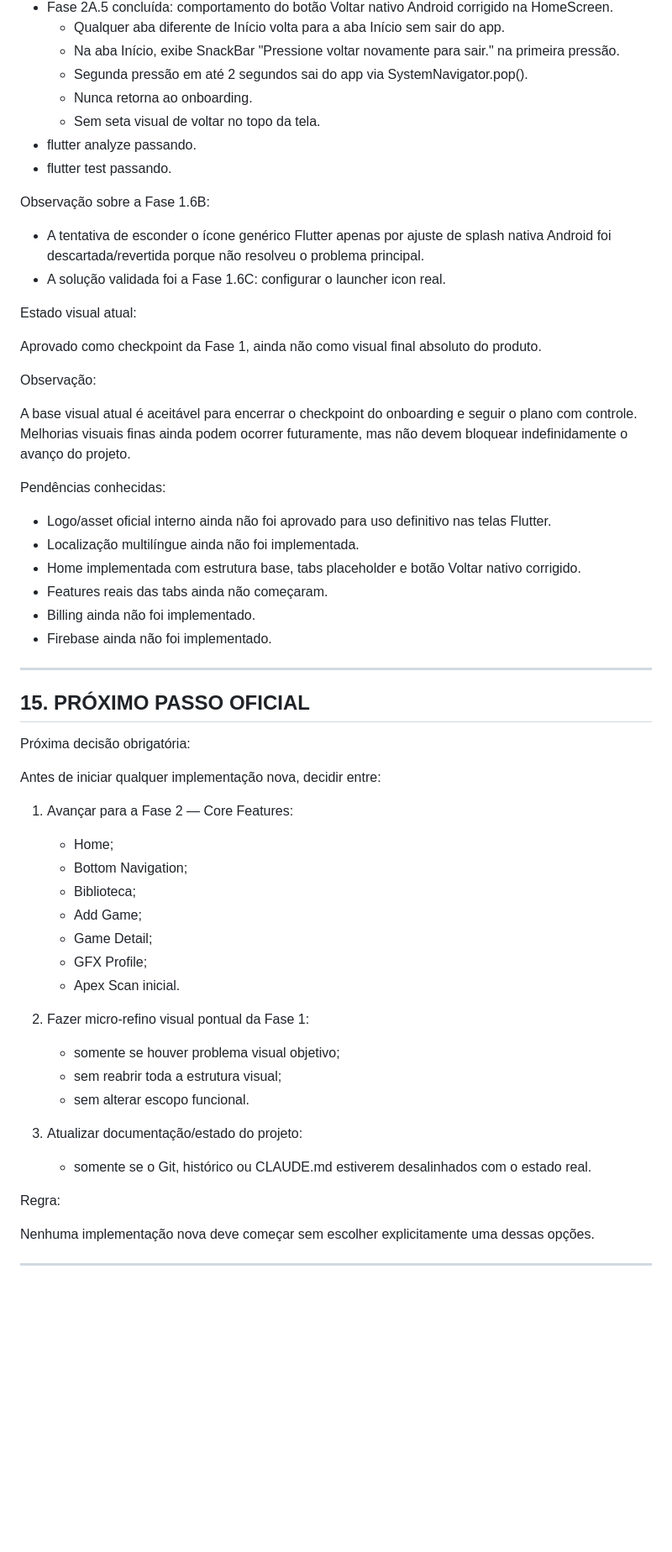
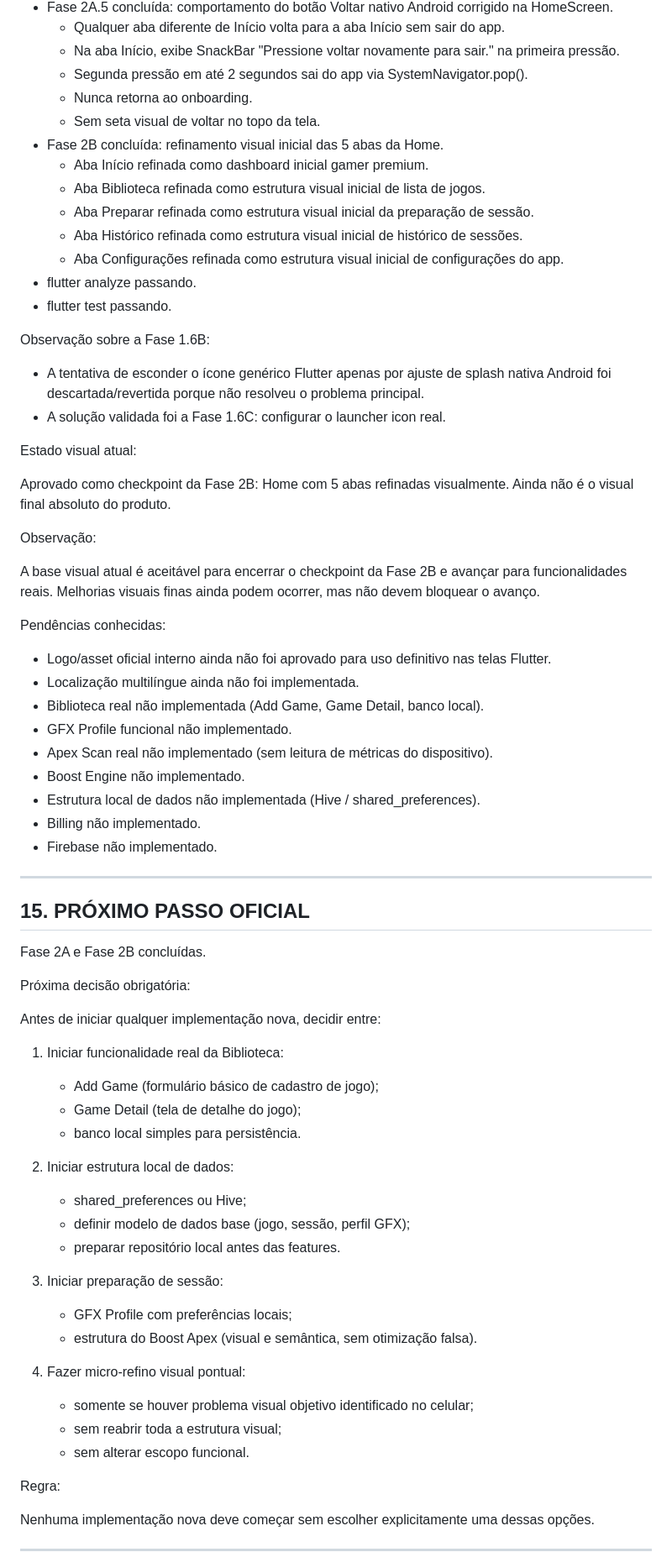
Before and after one commit to AllAppsEngineer/apex-booster-plus, a Markdown page: CLAUDE.md, the part around one of its changes. Shown at 84% size. GitHub-like rendering; blank space fills up the shorter version.

Commit message:
docs: atualizar estado apos fase 2b

```diff
--- a/CLAUDE.md
+++ b/CLAUDE.md
@@ -534,6 +544,12 @@ Concluído:
   - Segunda pressão em até 2 segundos sai do app via SystemNavigator.pop().
   - Nunca retorna ao onboarding.
   - Sem seta visual de voltar no topo da tela.
+- Fase 2B concluída: refinamento visual inicial das 5 abas da Home.
+  - Aba Início refinada como dashboard inicial gamer premium.
+  - Aba Biblioteca refinada como estrutura visual inicial de lista de jogos.
+  - Aba Preparar refinada como estrutura visual inicial da preparação de sessão.
+  - Aba Histórico refinada como estrutura visual inicial de histórico de sessões.
+  - Aba Configurações refinada como estrutura visual inicial de configurações do app.
 - flutter analyze passando.
 - flutter test passando.
 
@@ -544,45 +560,53 @@ Observação sobre a Fase 1.6B:
 
 Estado visual atual:
 
-Aprovado como checkpoint da Fase 1, ainda não como visual final absoluto do produto.
+Aprovado como checkpoint da Fase 2B: Home com 5 abas refinadas visualmente.
+Ainda não é o visual final absoluto do produto.
 
 Observação:
 
-A base visual atual é aceitável para encerrar o checkpoint do onboarding e seguir o plano com controle. Melhorias visuais finas ainda podem ocorrer futuramente, mas não devem bloquear indefinidamente o avanço do projeto.
+A base visual atual é aceitável para encerrar o checkpoint da Fase 2B e avançar para funcionalidades reais. Melhorias visuais finas ainda podem ocorrer, mas não devem bloquear o avanço.
 
 Pendências conhecidas:
 
 - Logo/asset oficial interno ainda não foi aprovado para uso definitivo nas telas Flutter.
 - Localização multilíngue ainda não foi implementada.
-- Home implementada com estrutura base, tabs placeholder e botão Voltar nativo corrigido.
-- Features reais das tabs ainda não começaram.
-- Billing ainda não foi implementado.
-- Firebase ainda não foi implementado.
+- Biblioteca real não implementada (Add Game, Game Detail, banco local).
+- GFX Profile funcional não implementado.
+- Apex Scan real não implementado (sem leitura de métricas do dispositivo).
+- Boost Engine não implementado.
+- Estrutura local de dados não implementada (Hive / shared_preferences).
+- Billing não implementado.
+- Firebase não implementado.
 
 ---
 
 ## 15. PRÓXIMO PASSO OFICIAL
 
+Fase 2A e Fase 2B concluídas.
+
 Próxima decisão obrigatória:
 
 Antes de iniciar qualquer implementação nova, decidir entre:
 
-1. Avançar para a Fase 2 — Core Features:
-   - Home;
-   - Bottom Navigation;
-   - Biblioteca;
-   - Add Game;
-   - Game Detail;
-   - GFX Profile;
-   - Apex Scan inicial.
+1. Iniciar funcionalidade real da Biblioteca:
+   - Add Game (formulário básico de cadastro de jogo);
+   - Game Detail (tela de detalhe do jogo);
+   - banco local simples para persistência.
 
-2. Fazer micro-refino visual pontual da Fase 1:
-   - somente se houver problema visual objetivo;
+2. Iniciar estrutura local de dados:
+   - shared_preferences ou Hive;
+   - definir modelo de dados base (jogo, sessão, perfil GFX);
+   - preparar repositório local antes das features.
+
+3. Iniciar preparação de sessão:
+   - GFX Profile com preferências locais;
+   - estrutura do Boost Apex (visual e semântica, sem otimização falsa).
+
+4. Fazer micro-refino visual pontual:
+   - somente se houver problema visual objetivo identificado no celular;
    - sem reabrir toda a estrutura visual;
    - sem alterar escopo funcional.
-
-3. Atualizar documentação/estado do projeto:
-   - somente se o Git, histórico ou CLAUDE.md estiverem desalinhados com o estado real.
 
 Regra:
 
```
Also changed, not shown: other parts of CLAUDE.md (+18 -9 lines).
